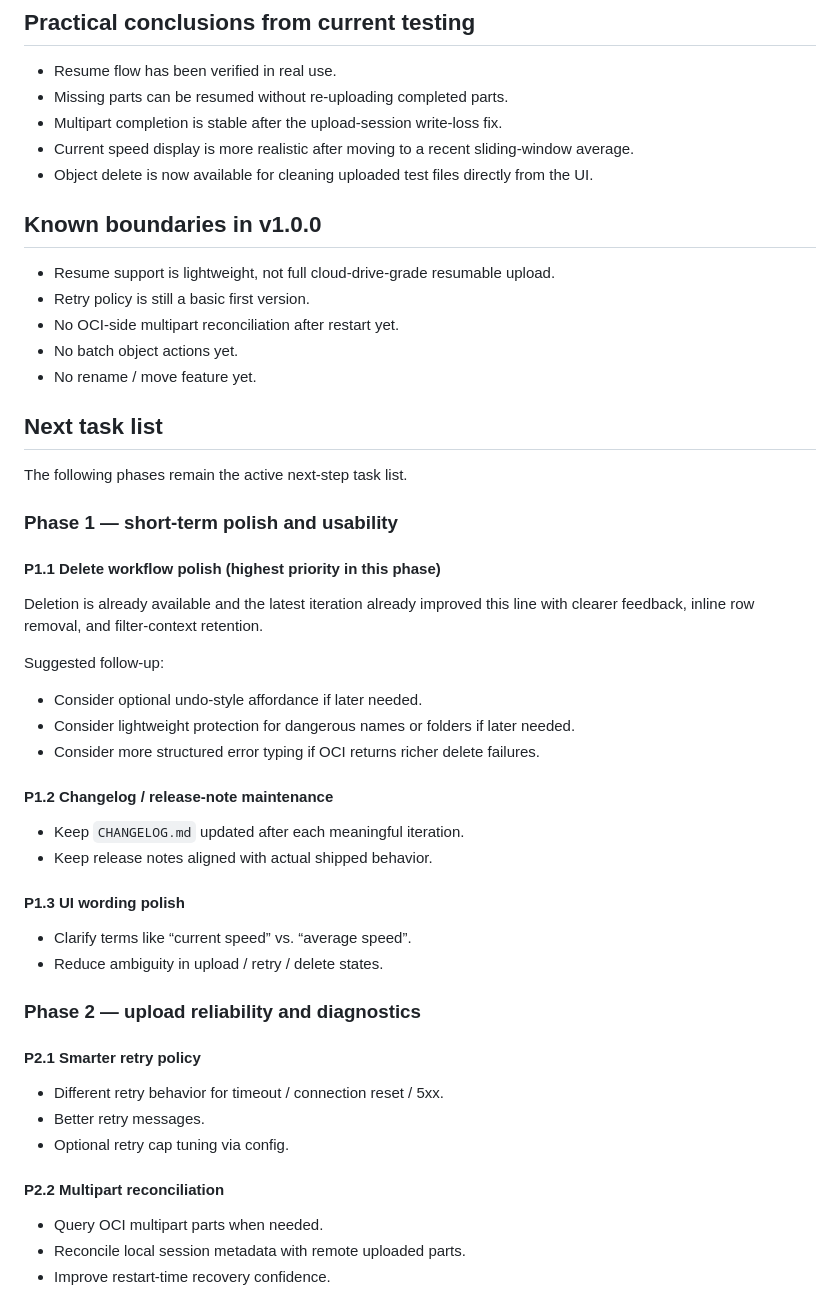
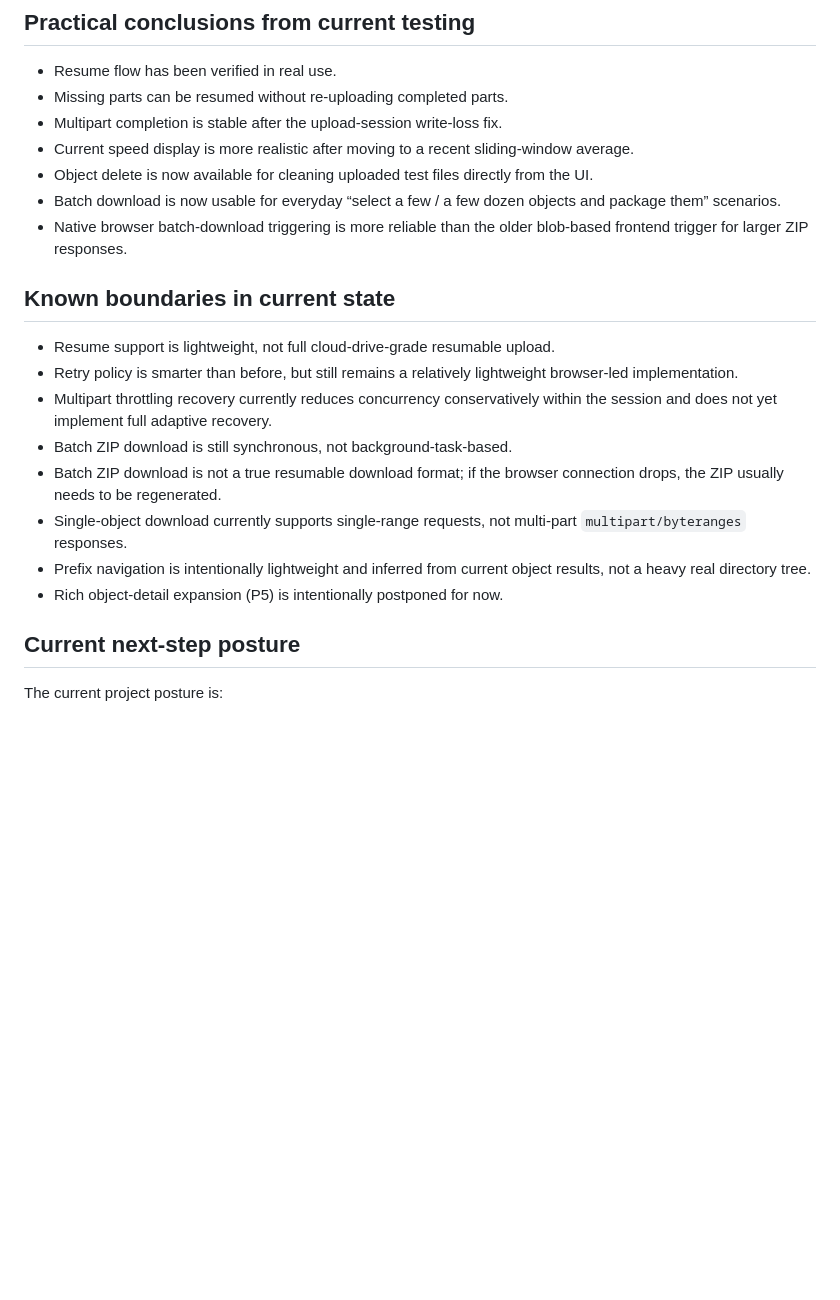
Before and after one commit to lbjxr/oci-object-bucket-browser, a Markdown page: docs/PROJECT_STATUS_AND_ROADMAP.md, the part around one of its changes. Rendered like a GitHub page; blank space fills up the shorter version.

```diff
--- a/docs/PROJECT_STATUS_AND_ROADMAP.md
+++ b/docs/PROJECT_STATUS_AND_ROADMAP.md
@@ -49,46 +64,21 @@ It is no longer just an MVP demo page. It already works as a lightweight OCI Obj
 - Multipart completion is stable after the upload-session write-loss fix.
 - Current speed display is more realistic after moving to a recent sliding-window average.
 - Object delete is now available for cleaning uploaded test files directly from the UI.
+- Batch download is now usable for everyday “select a few / a few dozen objects and package them” scenarios.
+- Native browser batch-download triggering is more reliable than the older blob-based frontend trigger for larger ZIP responses.
 
-## Known boundaries in v1.0.0
+## Known boundaries in current state
 
 - Resume support is lightweight, not full cloud-drive-grade resumable upload.
-- Retry policy is still a basic first version.
-- No OCI-side multipart reconciliation after restart yet.
-- No batch object actions yet.
-- No rename / move feature yet.
+- Retry policy is smarter than before, but still remains a relatively lightweight browser-led implementation.
+- Multipart throttling recovery currently reduces concurrency conservatively within the session and does not yet implement full adaptive recovery.
+- Batch ZIP download is still synchronous, not background-task-based.
+- Batch ZIP download is not a true resumable download format; if the browser connection drops, the ZIP usually needs to be regenerated.
+- Single-object download currently supports single-range requests, not multi-part `multipart/byteranges` responses.
+- Prefix navigation is intentionally lightweight and inferred from current object results, not a heavy real directory tree.
+- Rich object-detail expansion (P5) is intentionally postponed for now.
 
-## Next task list
+## Current next-step posture
 
-The following phases remain the active next-step task list.
+The current project posture is:
 
-### Phase 1 — short-term polish and usability
-
-#### P1.1 Delete workflow polish (highest priority in this phase)
-Deletion is already available and the latest iteration already improved this line with clearer feedback, inline row removal, and filter-context retention.
-
-Suggested follow-up:
-- Consider optional undo-style affordance if later needed.
-- Consider lightweight protection for dangerous names or folders if later needed.
-- Consider more structured error typing if OCI returns richer delete failures.
-
-#### P1.2 Changelog / release-note maintenance
-- Keep `CHANGELOG.md` updated after each meaningful iteration.
-- Keep release notes aligned with actual shipped behavior.
-
-#### P1.3 UI wording polish
-- Clarify terms like “current speed” vs. “average speed”.
-- Reduce ambiguity in upload / retry / delete states.
-
-### Phase 2 — upload reliability and diagnostics
-
-#### P2.1 Smarter retry policy
-- Different retry behavior for timeout / connection reset / 5xx.
-- Better retry messages.
-- Optional retry cap tuning via config.
-
-#### P2.2 Multipart reconciliation
-- Query OCI multipart parts when needed.
-- Reconcile local session metadata with remote uploaded parts.
-- Improve restart-time recovery confidence.
-
```
Also changed, not shown: other parts of docs/PROJECT_STATUS_AND_ROADMAP.md (+33 -45 lines), CHANGELOG.md (+19 -6 lines).
